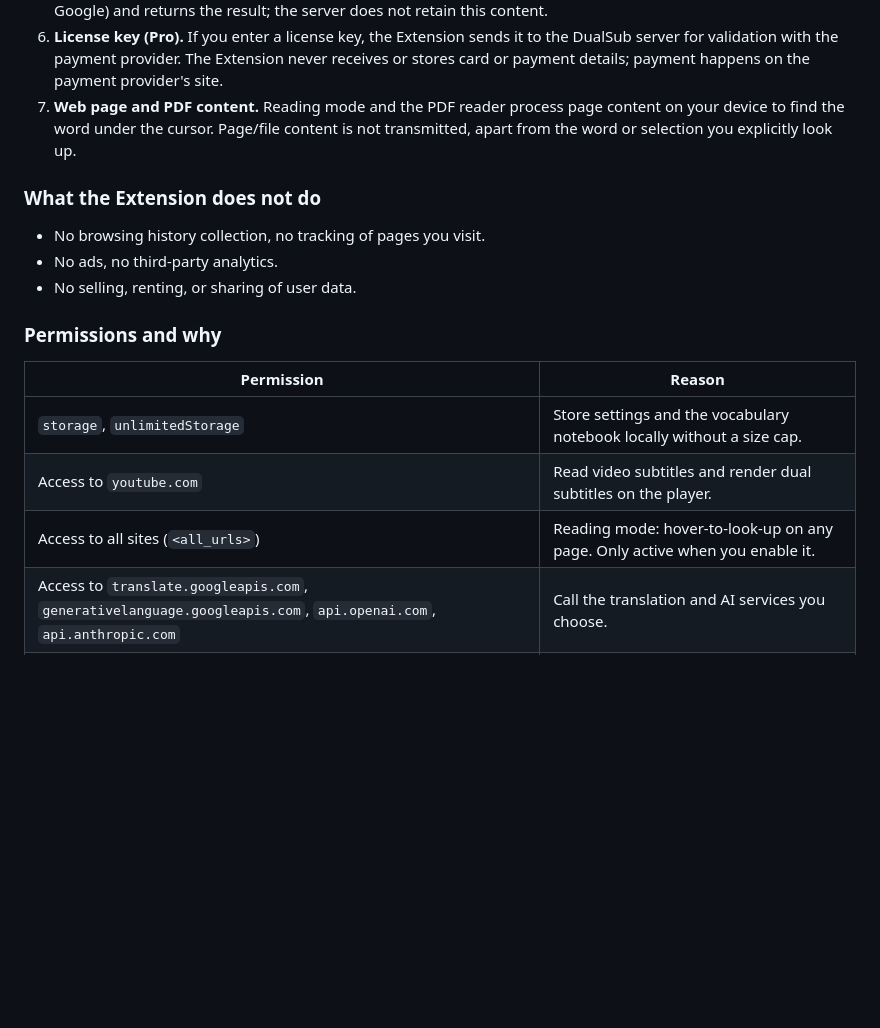
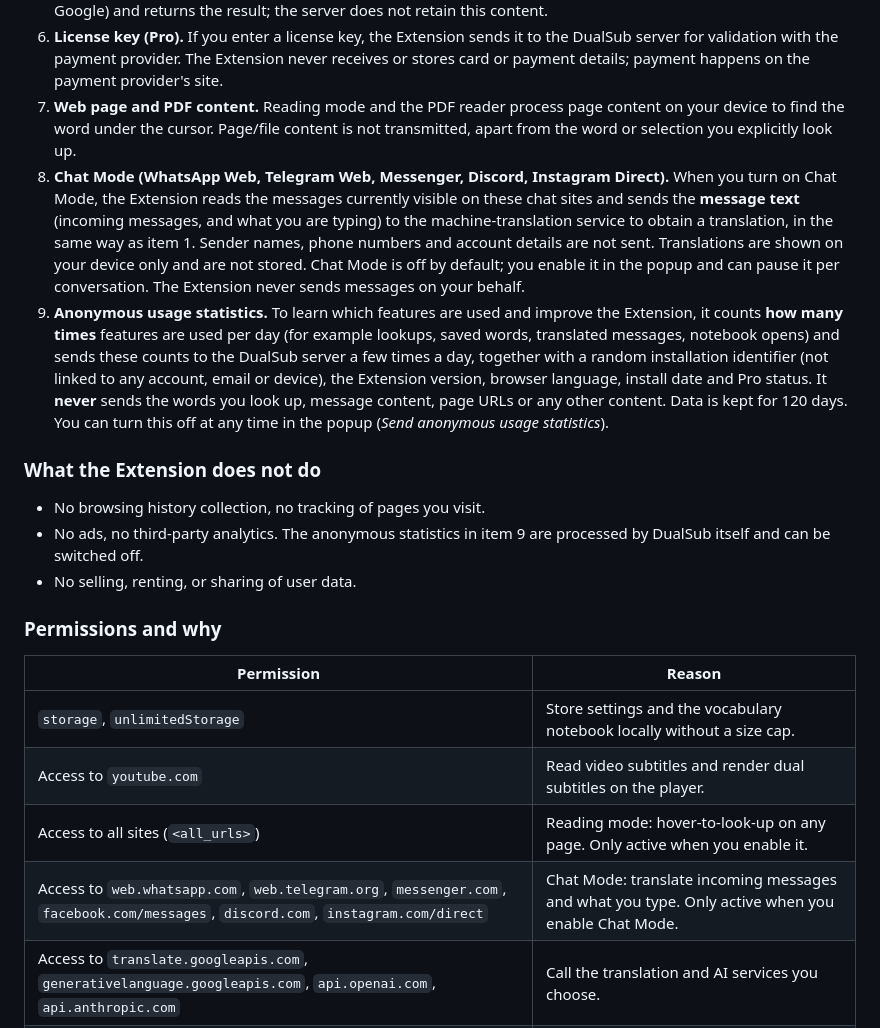
Before and after one commit to dualsubksai/dualsub, a Markdown page: privacy.md, the part around one of its changes. GitHub-like rendering; blank space fills up the shorter version.

```diff
--- a/privacy.md
+++ b/privacy.md
@@ -73,11 +76,13 @@ DualSub for All (the "Extension") is a language-learning tool that runs in your
 5. **AI API key (optional).** If you enter your own Google Gemini, OpenAI, or Anthropic API key, it is stored locally and sent only to that provider when you request an analysis. If you use the Pro AI feature via the DualSub server, the word and example sentence are sent to the DualSub server, which forwards them to the AI provider (Anthropic or Google) and returns the result; the server does not retain this content.
 6. **License key (Pro).** If you enter a license key, the Extension sends it to the DualSub server for validation with the payment provider. The Extension never receives or stores card or payment details; payment happens on the payment provider's site.
 7. **Web page and PDF content.** Reading mode and the PDF reader process page content on your device to find the word under the cursor. Page/file content is not transmitted, apart from the word or selection you explicitly look up.
+8. **Chat Mode (WhatsApp Web, Telegram Web, Messenger, Discord, Instagram Direct).** When you turn on Chat Mode, the Extension reads the messages currently visible on these chat sites and sends the **message text** (incoming messages, and what you are typing) to the machine-translation service to obtain a translation, in the same way as item 1. Sender names, phone numbers and account details are not sent. Translations are shown on your device only and are not stored. Chat Mode is off by default; you enable it in the popup and can pause it per conversation. The Extension never sends messages on your behalf.
+9. **Anonymous usage statistics.** To learn which features are used and improve the Extension, it counts **how many times** features are used per day (for example lookups, saved words, translated messages, notebook opens) and sends these counts to the DualSub server a few times a day, together with a random installation identifier (not linked to any account, email or device), the Extension version, browser language, install date and Pro status. It **never** sends the words you look up, message content, page URLs or any other content. Data is kept for 120 days. You can turn this off at any time in the popup (*Send anonymous usage statistics*).
 
 ### What the Extension does not do
 
 - No browsing history collection, no tracking of pages you visit.
-- No ads, no third-party analytics.
+- No ads, no third-party analytics. The anonymous statistics in item 9 are processed by DualSub itself and can be switched off.
 - No selling, renting, or sharing of user data.
 
 ### Permissions and why
@@ -87,6 +92,7 @@ DualSub for All (the "Extension") is a language-learning tool that runs in your
 | `storage`, `unlimitedStorage` | Store settings and the vocabulary notebook locally without a size cap. |
 | Access to `youtube.com` | Read video subtitles and render dual subtitles on the player. |
 | Access to all sites (`<all_urls>`) | Reading mode: hover-to-look-up on any page. Only active when you enable it. |
+| Access to `web.whatsapp.com`, `web.telegram.org`, `messenger.com`, `facebook.com/messages`, `discord.com`, `instagram.com/direct` | Chat Mode: translate incoming messages and what you type. Only active when you enable Chat Mode. |
 | Access to `translate.googleapis.com`, `generativelanguage.googleapis.com`, `api.openai.com`, `api.anthropic.com` | Call the translation and AI services you choose. |
 | `declarativeNetRequest`, `webNavigation` | Open PDF files in the Extension's reader automatically (optional, can be turned off). |
 | `contextMenus` | Right-click "Open this PDF with DualSub". |
```
Also changed, not shown: other parts of privacy.md (+5 -2 lines).
